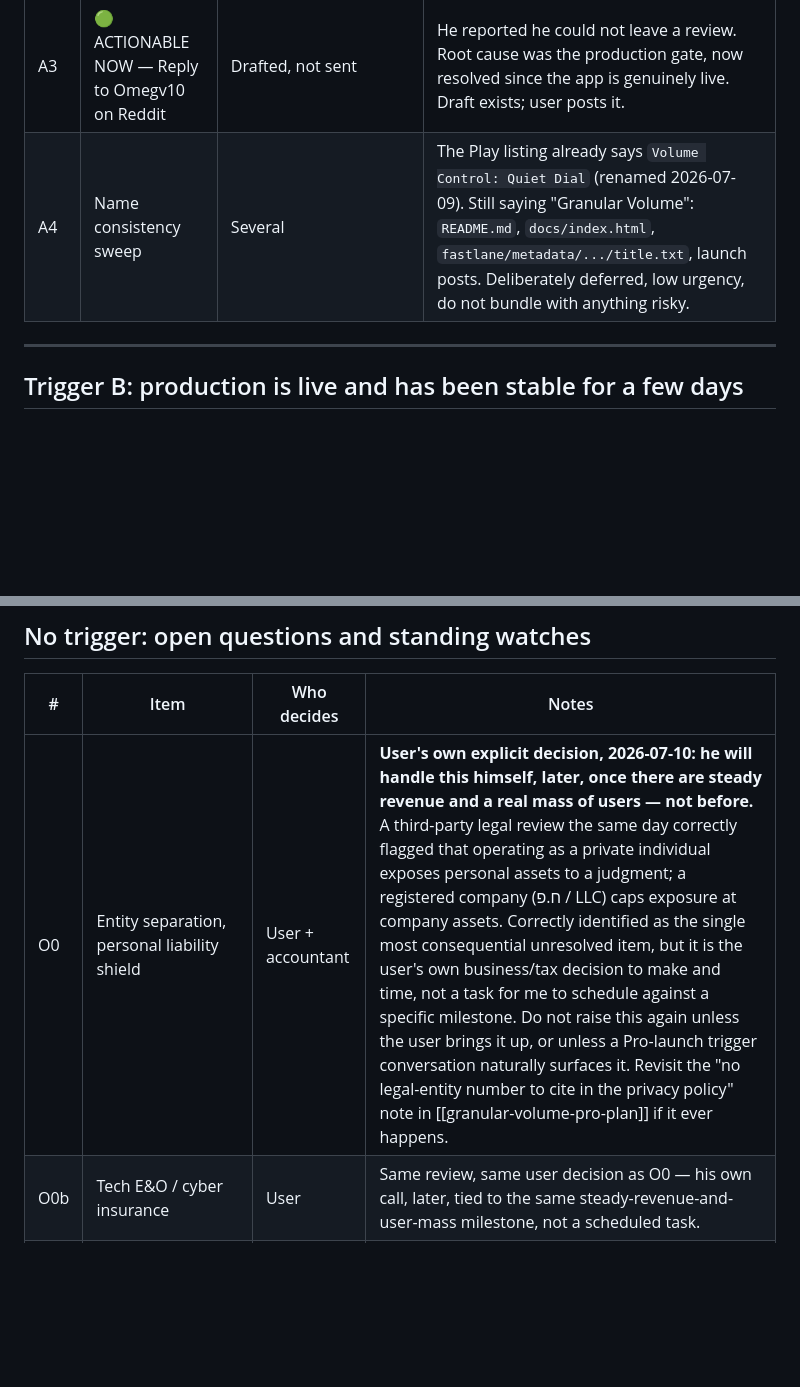
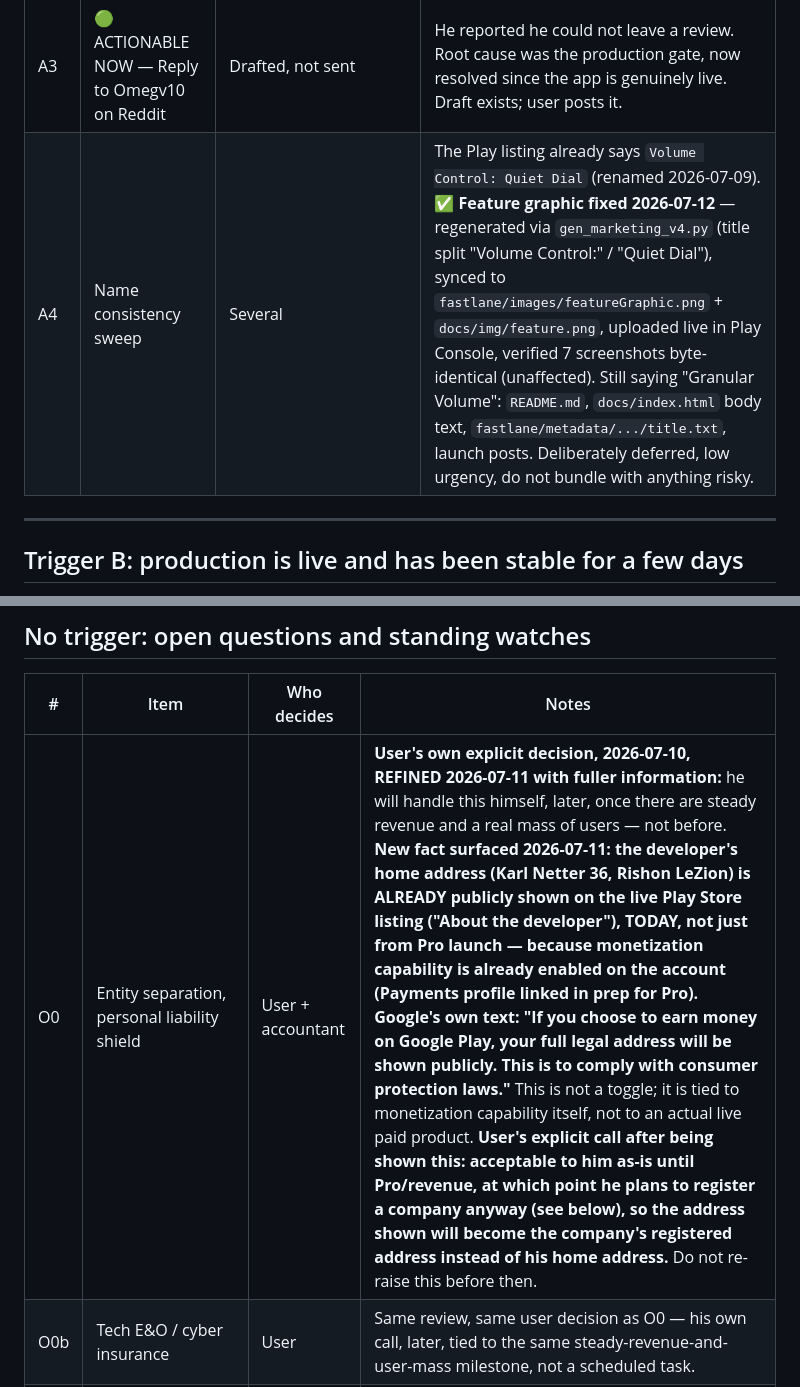
Before and after one commit to Rzuss/granular-volume, a Markdown page: launch/DEFERRED-WORK-REGISTER.md, 2 parts joined by grey strips. GitHub-like rendering; blank space fills up the shorter version.

Commit message:
Mark feature graphic branding fix done in the register

```diff
--- a/launch/DEFERRED-WORK-REGISTER.md
+++ b/launch/DEFERRED-WORK-REGISTER.md
@@ -34,7 +34,7 @@ below are now actionable, starting now.
 | A2b | 🔴 MANDATORY, FIRST NEW BUILD AFTER PRODUCTION GOES LIVE — Build the clickwrap consent gate | `MainActivity.kt` existing onboarding/permission screen | **Locked 2026-07-10 (user's own words: important to lock in memory to do these 2 items the moment we go to production and ship a new version).** The legal text (`terms-of-use.html`, `privacy-policy.html`) is already live, but it is currently Browsewrap only — nobody has affirmatively agreed to it yet. This is the one piece of the free-tier legal protection that is STILL NOT CLOSED. The moment ANY new version is built and released (whether that's the production launch build itself if a new one is cut, or the very next update after production goes live, e.g. the flavor-split release in Trigger B) — do this in that same build, do not slip it to a later release. Add a short consent line + "Agree & Continue" above the existing permission card; it must be tapped before "GRANT OVERLAY PERMISSION" becomes active. Persist `KEY_TERMS_ACCEPTED_VERSION` (a version number, not a boolean, so a future material change can re-prompt). Does not touch the floating overlay UI at all. |
 | A2c | 🔴 MANDATORY, SAME BUILD AS A2b — Add Legal links | `activity_main.xml` / `MainActivity.kt` (no new screen) | **LOCKED 2026-07-10, user's own design call, based on a real screenshot of the current live permission screen.** No new Activity, no About screen. Add a very small, minor "Settings" affordance (a tiny "Settings" text or a "⋮" icon) at the bottom of the EXISTING permission screen — the same screen every user already lands on at first install when granting overlay access. Tapping it reveals/expands, on that same screen, the two links ("Terms of Use", "Privacy Policy", opening the external browser) and — from trigger C onward — the "Restore purchase" button (see runbook step 19, same affordance, same location). This must stay minor and must not restructure the screen's current look (per the user: "זה צריך להיות מאוד מינורי ולא לשנות כמעט דבר ממבנה התוסף"). Resolves both A2c and runbook step 19 together, same UI element. |
 | A3 | 🟢 ACTIONABLE NOW — Reply to Omegv10 on Reddit | Drafted, not sent | He reported he could not leave a review. Root cause was the production gate, now resolved since the app is genuinely live. Draft exists; user posts it. |
-| A4 | Name consistency sweep | Several | The Play listing already says `Volume Control: Quiet Dial` (renamed 2026-07-09). Still saying "Granular Volume": `README.md`, `docs/index.html`, `fastlane/metadata/.../title.txt`, launch posts. Deliberately deferred, low urgency, do not bundle with anything risky. |
+| A4 | Name consistency sweep | Several | The Play listing already says `Volume Control: Quiet Dial` (renamed 2026-07-09). **✅ Feature graphic fixed 2026-07-12** — regenerated via `gen_marketing_v4.py` (title split "Volume Control:" / "Quiet Dial"), synced to `fastlane/images/featureGraphic.png` + `docs/img/feature.png`, uploaded live in Play Console, verified 7 screenshots byte-identical (unaffected). Still saying "Granular Volume": `README.md`, `docs/index.html` body text, `fastlane/metadata/.../title.txt`, launch posts. Deliberately deferred, low urgency, do not bundle with anything risky. |
 
 ---
 
@@ -100,7 +100,7 @@ summary of the parts most easily got wrong; the runbook is the order of operatio
 
 | # | Item | Who decides | Notes |
 |---|---|---|---|
-| O0 | Entity separation, personal liability shield | User + accountant | **User's own explicit decision, 2026-07-10: he will handle this himself, later, once there are steady revenue and a real mass of users — not before.** A third-party legal review the same day correctly flagged that operating as a private individual exposes personal assets to a judgment; a registered company (ח.פ / LLC) caps exposure at company assets. Correctly identified as the single most consequential unresolved item, but it is the user's own business/tax decision to make and time, not a task for me to schedule against a specific milestone. Do not raise this again unless the user brings it up, or unless a Pro-launch trigger conversation naturally surfaces it. Revisit the "no legal-entity number to cite in the privacy policy" note in [[granular-volume-pro-plan]] if it ever happens. |
+| O0 | Entity separation, personal liability shield | User + accountant | **User's own explicit decision, 2026-07-10, REFINED 2026-07-11 with fuller information:** he will handle this himself, later, once there are steady revenue and a real mass of users — not before. **New fact surfaced 2026-07-11: the developer's home address (Karl Netter 36, Rishon LeZion) is ALREADY publicly shown on the live Play Store listing ("About the developer"), TODAY, not just from Pro launch — because monetization capability is already enabled on the account (Payments profile linked in prep for Pro). Google's own text: "If you choose to earn money on Google Play, your full legal address will be shown publicly. This is to comply with consumer protection laws."** This is not a toggle; it is tied to monetization capability itself, not to an actual live paid product. **User's explicit call after being shown this: acceptable to him as-is until Pro/revenue, at which point he plans to register a company anyway (see below), so the address shown will become the company's registered address instead of his home address.** Do not re-raise this before then. |
 | O0b | Tech E&O / cyber insurance | User | Same review, same user decision as O0 — his own call, later, tied to the same steady-revenue-and-user-mass milestone, not a scheduled task. |
 | O0c | Binding arbitration clause | Rejected 2026-07-10 | Considered and declined. Mandatory consumer arbitration clauses are void or heavily restricted under the EU Unfair Contract Terms Directive in many member states, and disproportionate in cost/complexity for a $2.99 purchase. Kept the lighter "contact the developer first, informal resolution" line in the Terms instead (section 14 of `terms-of-use-PRO-READY.html`). |
 | O1 | Keep or drop the AlternativeTo.net channel | User | Its submission form requires naming specific competitor apps on their site. That is in direct tension with the standing instruction to never mention a competitor anywhere. Unresolved. |
```
